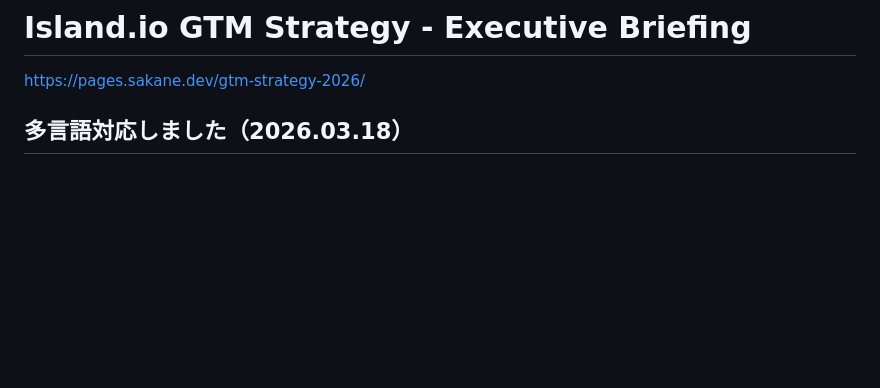
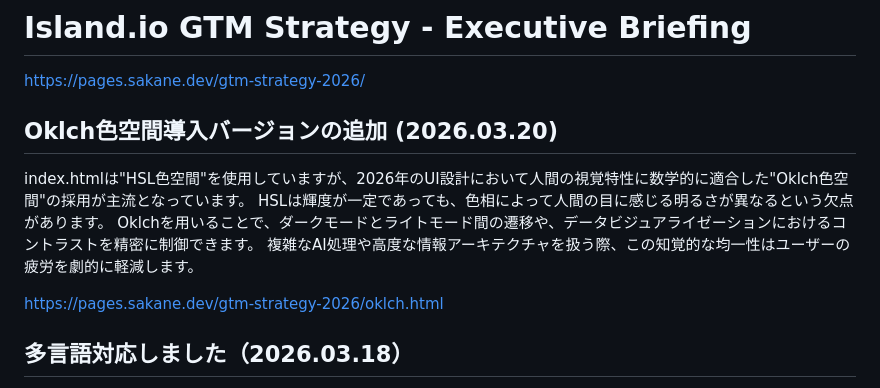
Before and after one commit to sakane-dev/vendorx, a Markdown page: README.md, the part around the change. Rendered like a GitHub page; blank space fills up the shorter version.

Commit message:
Add Oklch color space version details to README
Added a section about the introduction of the Oklch color space version and its advantages over HSL in UI design.

```diff
--- a/README.md
+++ b/README.md
@@ -3,6 +3,14 @@
 # Island.io GTM Strategy - Executive Briefing
 
 https://pages.sakane.dev/gtm-strategy-2026/
+
+## Oklch色空間導入バージョンの追加 (2026.03.20)
+index.htmlは"HSL色空間"を使用していますが、2026年のUI設計において人間の視覚特性に数学的に適合した"Oklch色空間"の採用が主流となっています。
+HSLは輝度が一定であっても、色相によって人間の目に感じる明るさが異なるという欠点があります。
+Oklchを用いることで、ダークモードとライトモード間の遷移や、データビジュアライゼーションにおけるコントラストを精密に制御できます。
+複雑なAI処理や高度な情報アーキテクチャを扱う際、この知覚的な均一性はユーザーの疲労を劇的に軽減します。
+
+https://pages.sakane.dev/gtm-strategy-2026/oklch.html
 
 ## 多言語対応しました（2026.03.18）
 i18nの実装により、8か国語に対応しました（日本語、英語、中国語、韓国語、フランス語、ロシア語、ドイツ語、イタリア語）。
```
